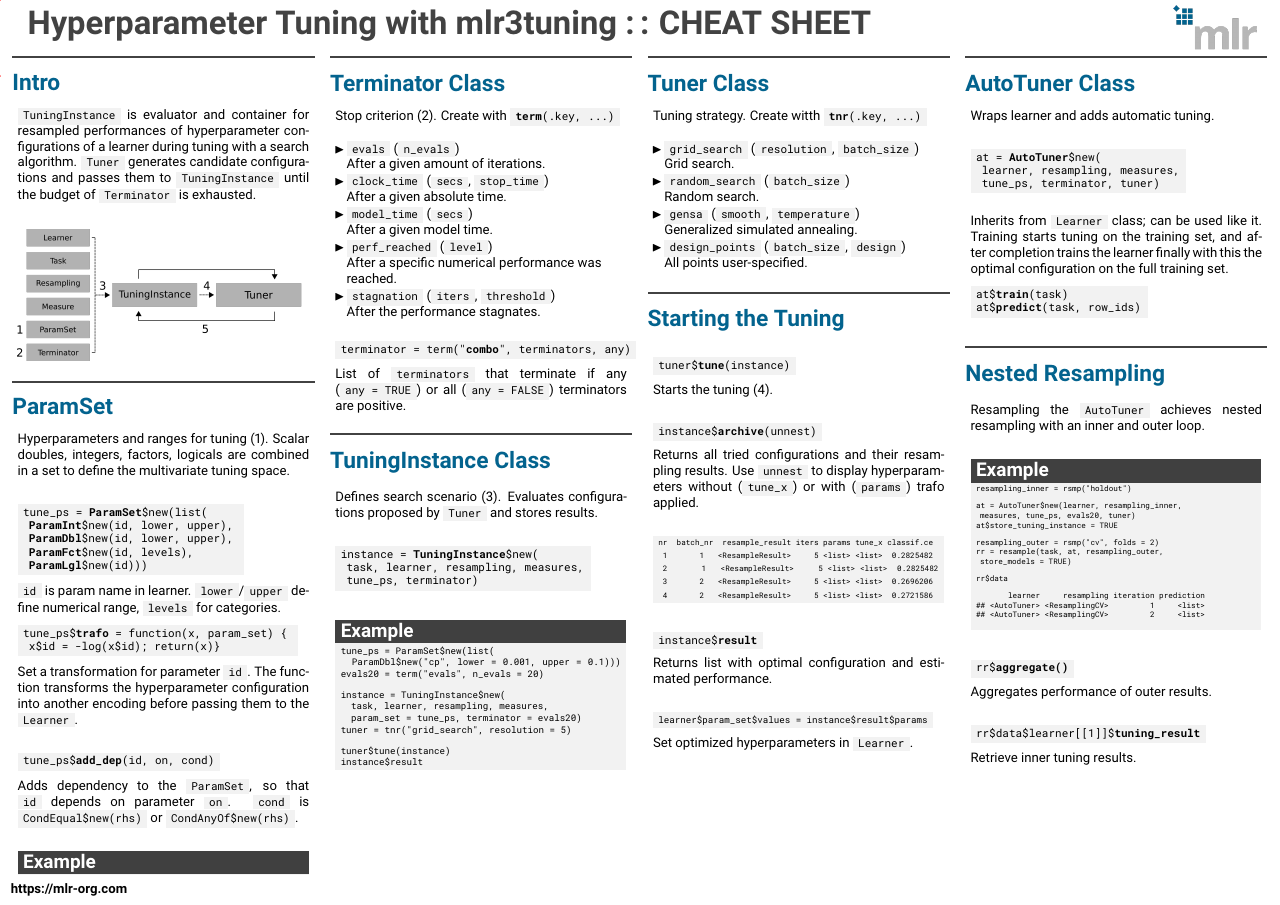
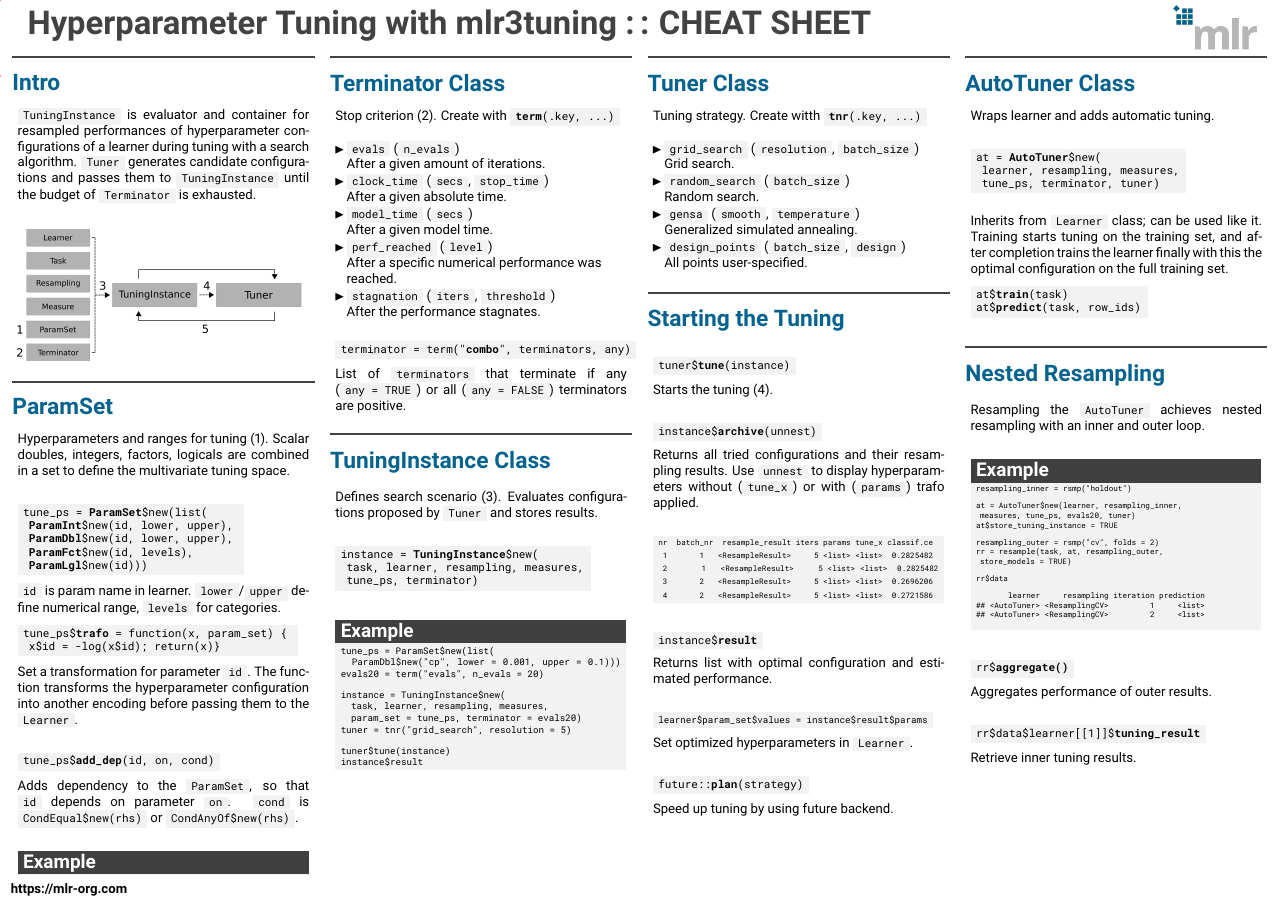
Before and after one commit to mlr-org/mlr3cheatsheets, a LaTeX poster (mlr3tuning/mlr3tuningcheatsheet.tex): the whole page. Compiled offline with pdfLaTeX.

Commit message:
mlr3tuning add future reference

```diff
--- a/mlr3tuning/mlr3tuningcheatsheet.tex
+++ b/mlr3tuning/mlr3tuningcheatsheet.tex
@@ -251,6 +251,11 @@
 								{\footnotesize learner\$param\_set\$values = instance\$result\$params}
 							\end{codebox}
 							Set optimized hyperparameters in \codeinline{Learner}.
+							\\
+							\begin{codebox}
+								future::\textbf{plan}(strategy)
+							\end{codebox}
+							Speed up tuning by using future backend.
 						\end{myblock}
 						\vfill}
 				\end{minipage}
```
